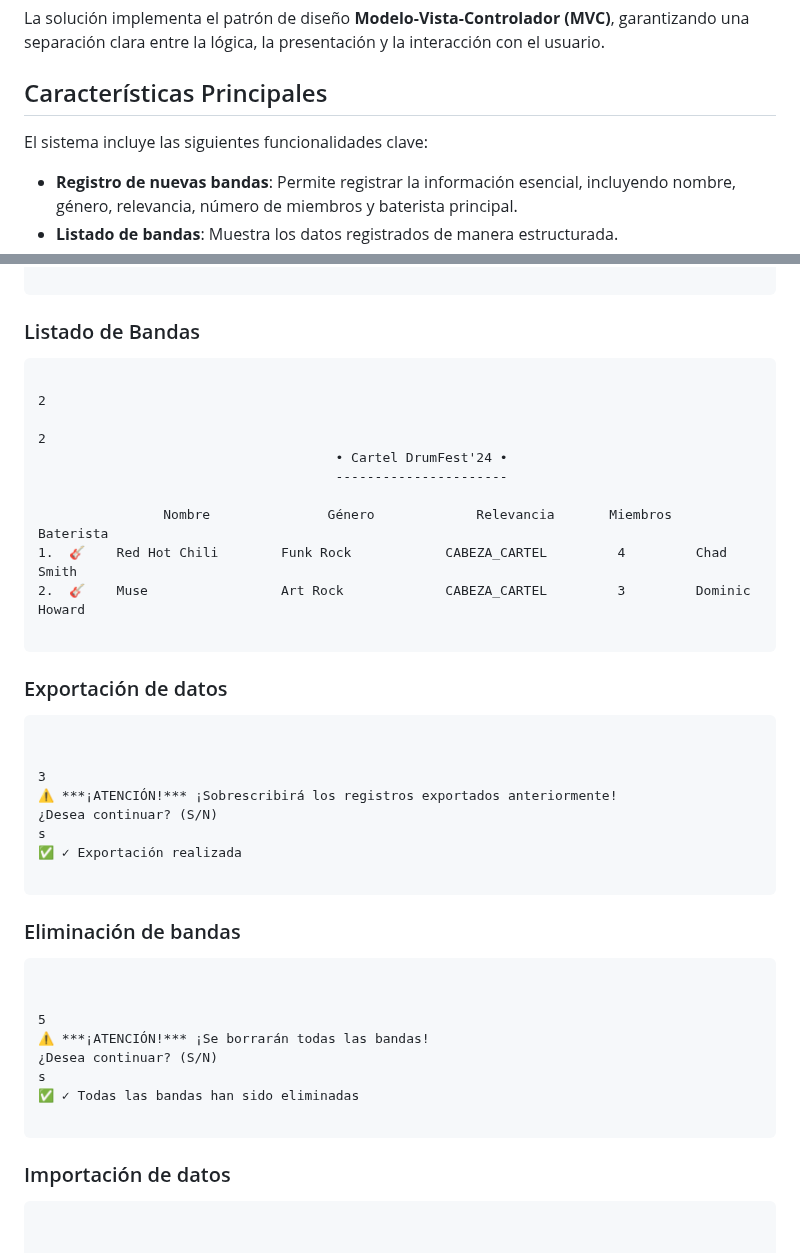
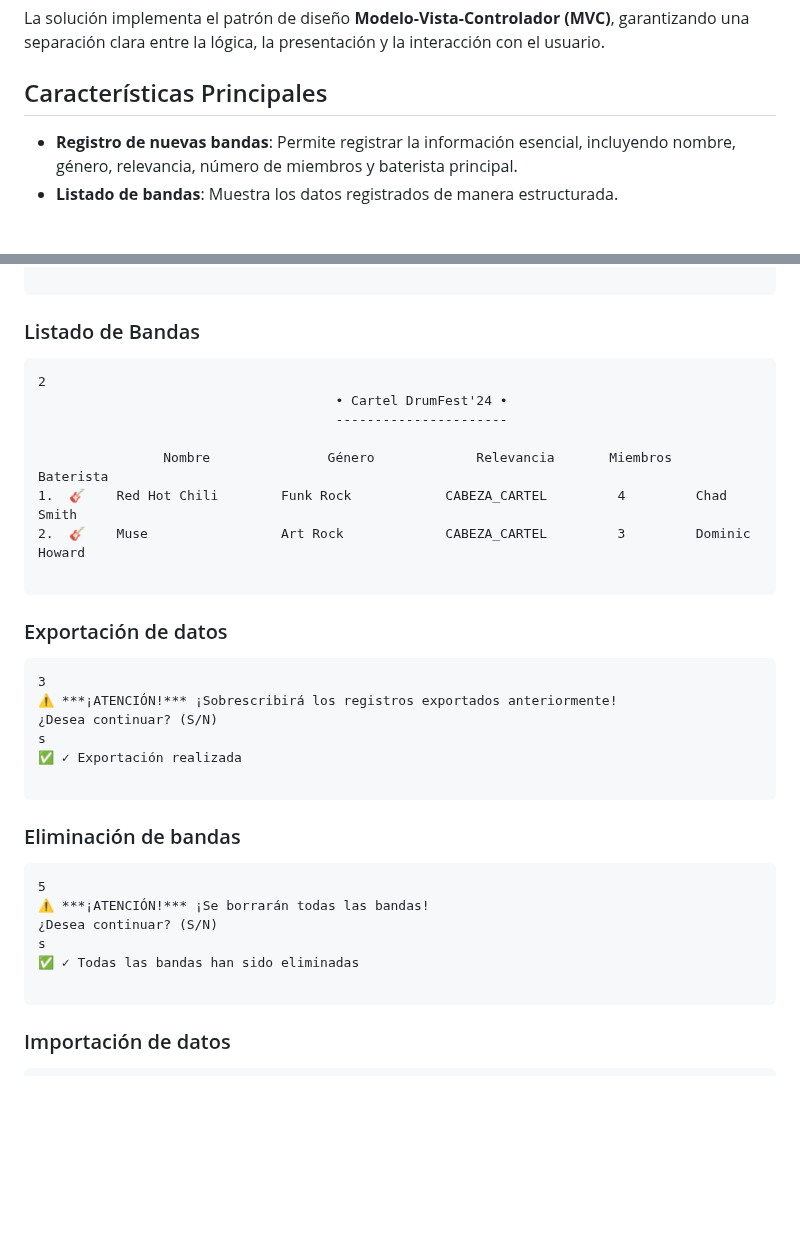
Before and after one commit to rodrigomardel/drum-fest-MVC, a Markdown page: README.md, 2 parts joined by grey strips. Rendered like a GitHub page; blank space fills up the shorter version.

````diff
--- a/README.md
+++ b/README.md
@@ -7,8 +7,6 @@ El sistema desarrollado tiene como objetivo la gestión eficiente del registro d
 La solución implementa el patrón de diseño **Modelo-Vista-Controlador (MVC)**, garantizando una separación clara entre la lógica, la presentación y la interacción con el usuario.
 
 ## Características Principales
-
-El sistema incluye las siguientes funcionalidades clave:
 
 - **Registro de nuevas bandas**: Permite registrar la información esencial, incluyendo nombre, género, relevancia, número de miembros y baterista principal.
 - **Listado de bandas**: Muestra los datos registrados de manera estructurada.
@@ -61,9 +59,6 @@ n
 ### Listado de Bandas
 
 ```plaintext
-
-2
-
 2
                                       • Cartel DrumFest'24 •
                                       ----------------------
@@ -77,8 +72,6 @@ n
 ### Exportación de datos
 
 ```plaintext
-
-
 3
 ⚠️ ***¡ATENCIÓN!*** ¡Sobrescribirá los registros exportados anteriormente!
 ¿Desea continuar? (S/N)
@@ -90,8 +83,6 @@ s
 ### Eliminación de bandas
 
 ```plaintext
-
-
 5
 ⚠️ ***¡ATENCIÓN!*** ¡Se borrarán todas las bandas!
 ¿Desea continuar? (S/N)
@@ -103,8 +94,6 @@ s
 ### Importación de datos
 
 ```plaintext
-
-
 4
 ⚠️ ***¡ATENCIÓN!*** ¡Perderá los registros no exportados!
 ¿Desea continuar? (S/N)
````
